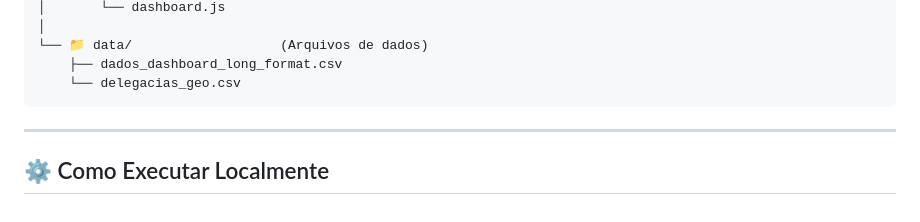
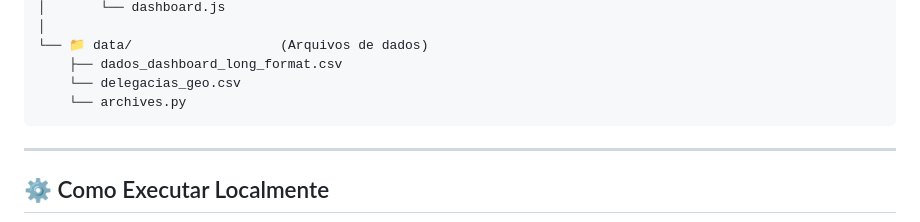
Before and after one commit to enriqSilv/desvendando-sao-paulo-inteligente, a Markdown page: README.md, the part around the change. Drawn GitHub-style.

````diff
--- a/README.md
+++ b/README.md
@@ -62,6 +62,7 @@ O projeto está organizado da seguinte forma para manter a clareza e a manutenib
 └── 📁 data/                   (Arquivos de dados)
     ├── dados_dashboard_long_format.csv
     └── delegacias_geo.csv
+    └── archives.py
 ```
 
 ---
````
